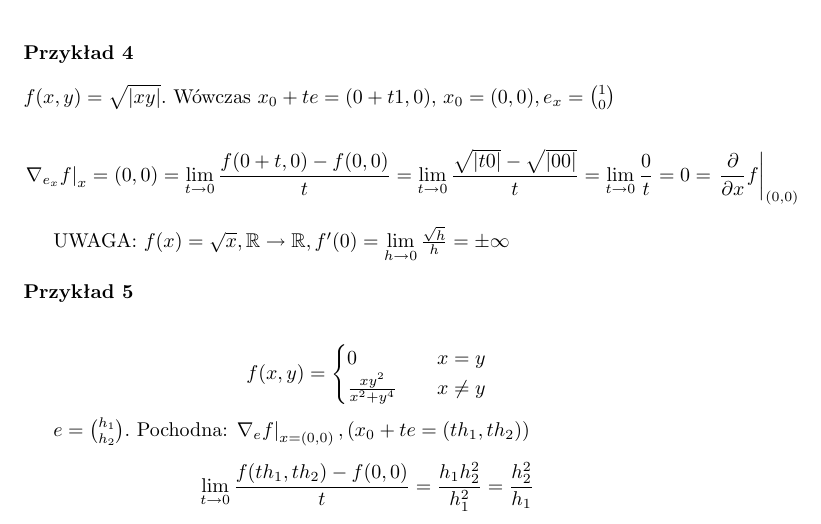
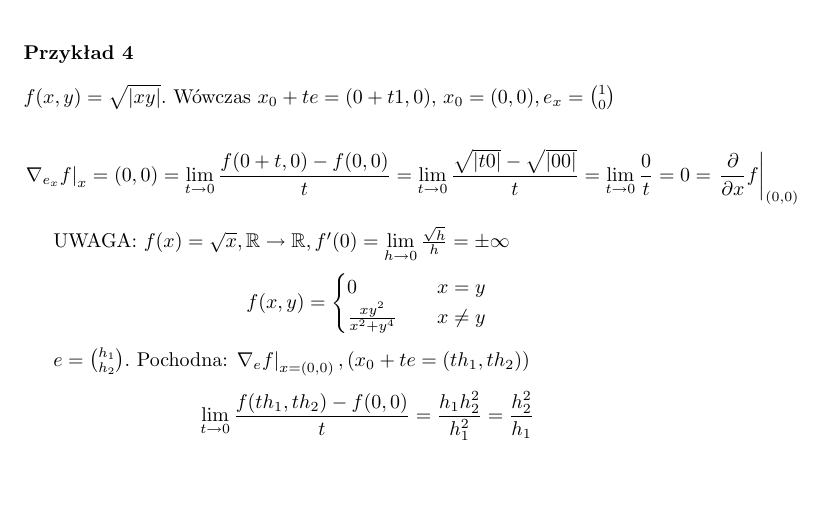
Before and after one commit to korsakjakub/notatki---analiza-II, a LaTeX document (tex/wyklad1.tex): part of page 4 of 4, cut so that both start at the same text, the shorter picture padded with empty space. Compiled offline with pdfLaTeX.

Commit message:
Wykład1
Usunąłem pusty przykład

```diff
--- a/tex/wyklad1.tex
+++ b/tex/wyklad1.tex
@@ -143,10 +143,6 @@ $$\left. \nabla_{e_x} f \right |_x=(0,0) = \lim\limits_{t \to 0}\frac{f(0+t,0) -
 
 UWAGA: $f(x) = \sqrt{x}, \mathbb{R}\to\mathbb{R}, f'(0) = \lim\limits_{h \to 0}\frac{\sqrt{h}}{h} = \pm \infty$
 
-\begin{przyklad}
-
-\end{przyklad}
-
 \[ f(x,y) =
 \begin{cases}
     0 & \quad x=y\\
```
